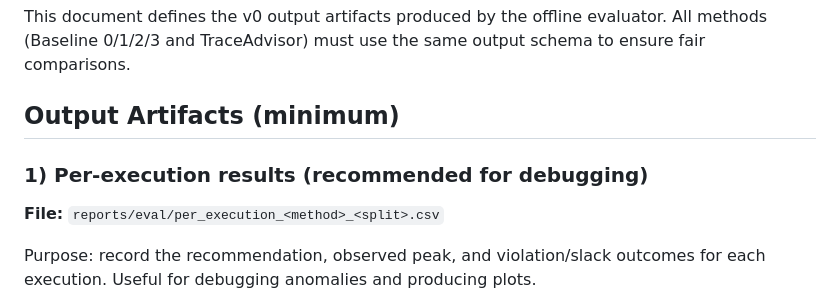
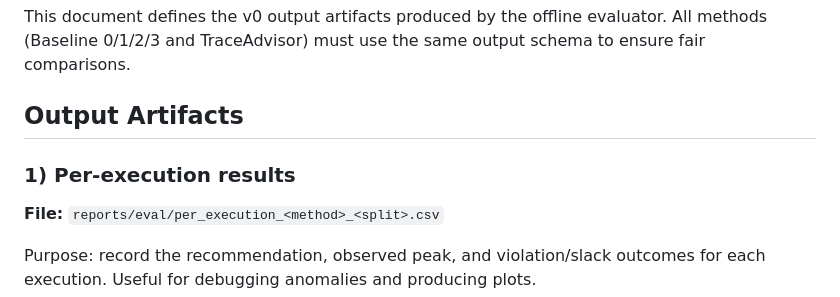
Before and after one commit to sonalilonkar1/masters-project, a Markdown page: docs/evaluation_output_format.md, the part around the change. Rendered like a GitHub page.

```diff
--- a/docs/evaluation_output_format.md
+++ b/docs/evaluation_output_format.md
@@ -3,9 +3,9 @@
 This document defines the v0 output artifacts produced by the offline evaluator.
 All methods (Baseline 0/1/2/3 and TraceAdvisor) must use the same output schema to ensure fair comparisons.
 
-## Output Artifacts (minimum)
+## Output Artifacts
 
-### 1) Per-execution results (recommended for debugging)
+### 1) Per-execution results
 **File:** `reports/eval/per_execution_<method>_<split>.csv`
 
 Purpose: record the recommendation, observed peak, and violation/slack outcomes for each execution. Useful for debugging anomalies and producing plots.
```
